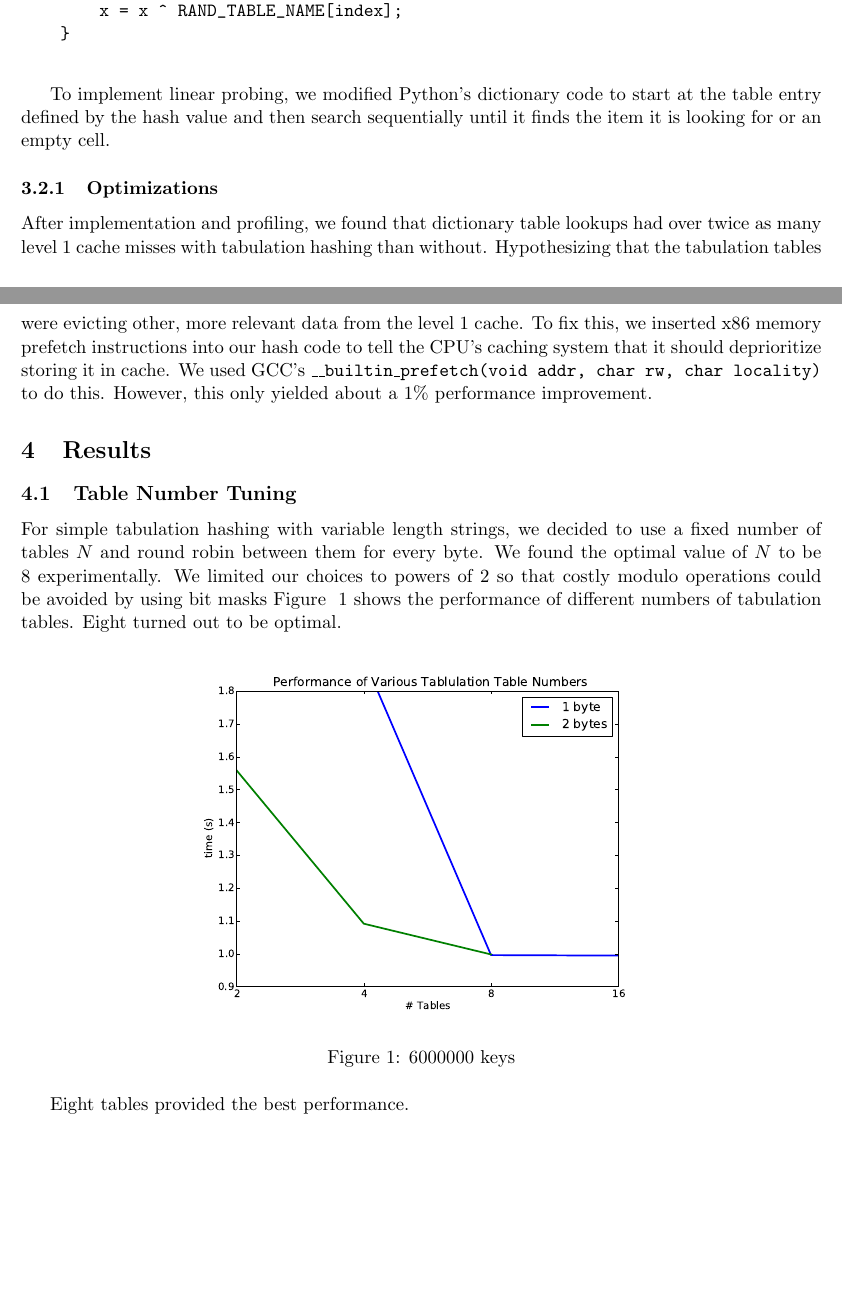
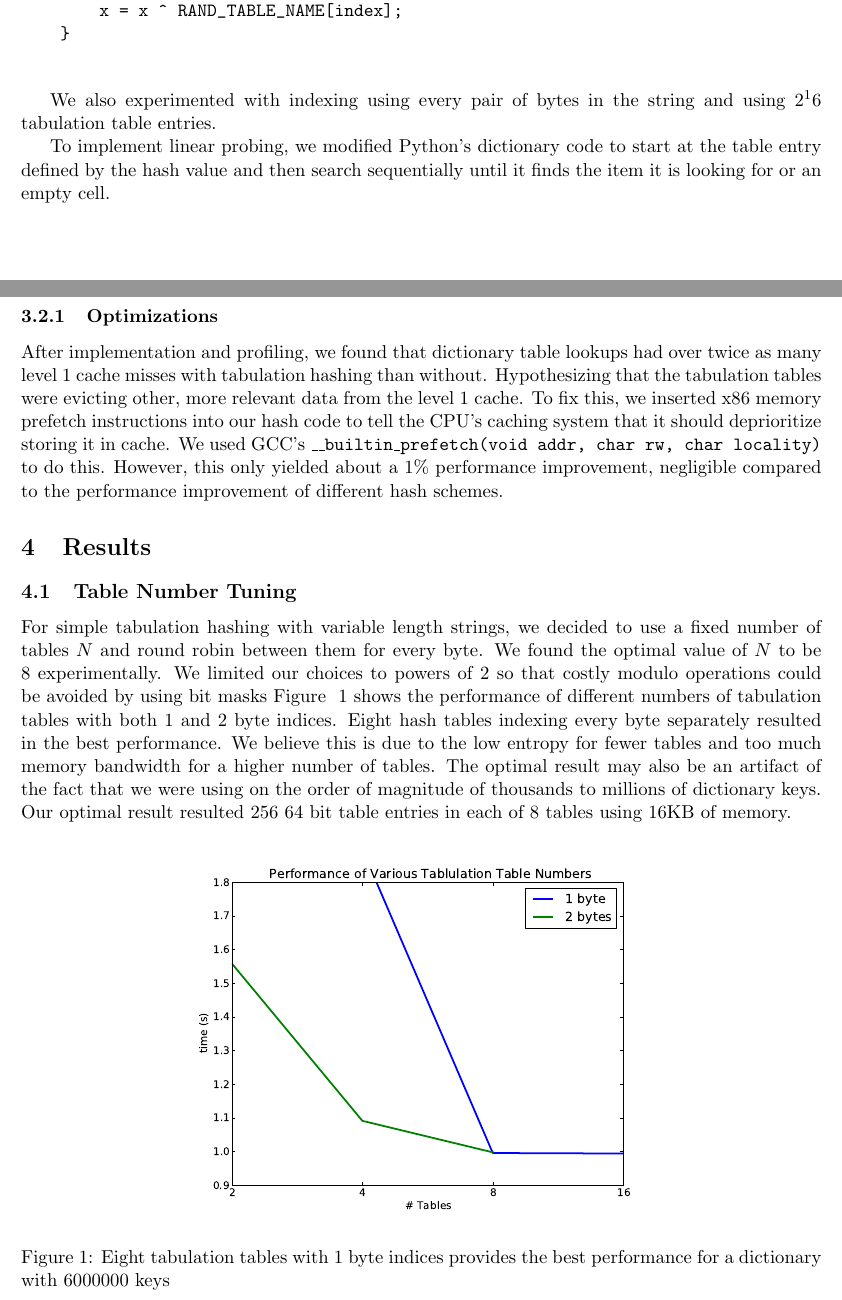
Before and after one commit to tageorgiou/cloakedsnake, a LaTeX paper (docs/paper.tex): two parts of pages 4 and 5 of 11, joined at a grey line, cut so that both start at the same text, the shorter picture padded with empty space. Compiled offline with pdfLaTeX.

Commit message:
More writing

```diff
--- a/docs/paper.tex
+++ b/docs/paper.tex
@@ -181,6 +181,9 @@ pseudo-random number generators.
     }
        \end{verbatim}
 
+We also experimented with indexing using every pair of bytes in the string and
+using $2^16$ tabulation table entries.
+
 To implement linear probing, we modified Python's dictionary code to start at
 the table entry defined by the hash value and then search sequentially until it
 finds the item it is looking for or an empty cell.
@@ -193,7 +196,8 @@ data from the level 1 cache.  To fix this, we inserted x86 memory prefetch
 instructions into our hash code to tell the CPU's caching system that it should
 deprioritize storing it in cache.  We used GCC's
 \begin{tt}\_\_builtin\_prefetch(void \*addr, char rw, char locality)\end{tt}
-to do this.  However, this only yielded about a 1\% performance improvement.
+to do this.  However, this only yielded about a 1\% performance improvement,
+negligible compared to the performance improvement of different hash schemes.
 
 \section{Results}
 
@@ -204,15 +208,21 @@ fixed number of tables $N$ and round robin between them for every byte.  We
 found the optimal value of $N$ to be 8 experimentally.  We limited our choices
 to powers of 2 so that costly modulo operations could be avoided by using bit
 masks Figure ~\ref{fig:tables} shows the performance of different numbers of
-tabulation tables.  Eight turned out to be optimal.
+tabulation tables with both 1 and 2 byte indices.  Eight hash tables indexing
+every byte separately resulted in the best performance.    We believe this is due
+to the low entropy for fewer tables and too much memory bandwidth for a higher
+number of tables.  The optimal result may also be an artifact of the fact that
+we were using on the order of magnitude of thousands to millions of dictionary
+keys.  Our optimal result resulted 256 64
+bit table entries in each of 8 tables using 16KB of memory.
  \begin{figure}[H]
    \centering
-   \includegraphics[width=4in]{tables.pdf}
-   \caption{6000000 keys}
+   \includegraphics[width=4.1in]{tables.pdf}
+   \caption{Eight tabulation tables with 1 byte indices provides the best performance for a
+   dictionary with 6000000 keys}
    \label{fig:tables}
  \end{figure}
 
-Eight tables provided the best performance.
 
  \begin{figure}[H]
    \centering
```
Also changed, not shown: docs/paper.tex (6 more changed lines).
